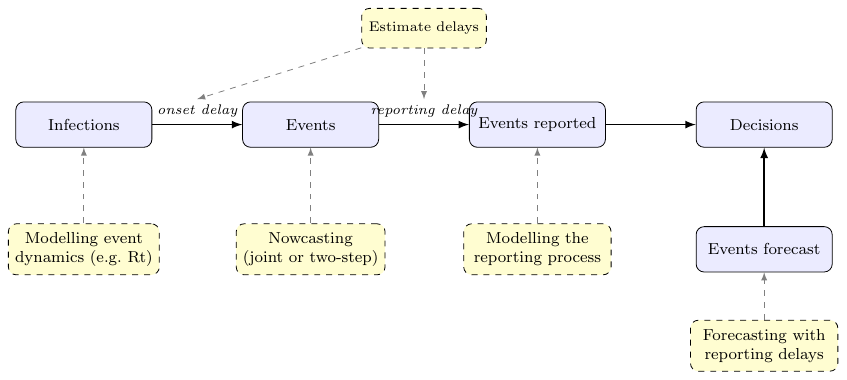
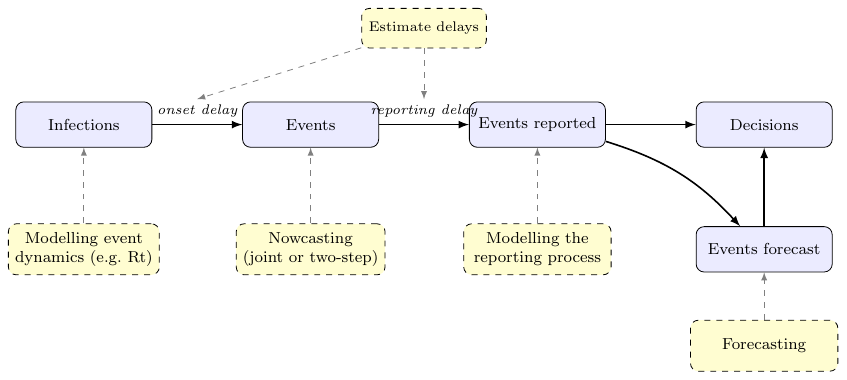
Before and after one commit to epinowcast/GuideToSTLTReportingDelays, a LaTeX figure (meeting/figures/methods-pipeline.tex): the whole page. Compiled offline with pdfLaTeX.

Commit message:
Tikz: events reported feeds events forecast; shorten forecasting box
Add a curved arrow from "Events reported" to "Events forecast"
so the forecasting input is explicit, and shorten the yellow
forecasting method box to just "Forecasting".

Co-Authored-By: Sam Abbott <contact@samabbott.co.uk>

```diff
--- a/meeting/figures/methods-pipeline.tex
+++ b/meeting/figures/methods-pipeline.tex
@@ -27,11 +27,12 @@
 
   \node[stage] (f) at (12,-2.2) {Events forecast};
   \draw[arr] (f) -- (d);
+  \draw[arr] (c) to[bend left=15] (f);
 
   \node[method] (m1) at (0,-2.2) {Modelling event\\dynamics (e.g.\ Rt)};
   \node[method] (m2) at (4,-2.2) {Nowcasting\\(joint or two-step)};
   \node[method] (m3) at (8,-2.2) {Modelling the\\reporting process};
-  \node[method] (m4) at (12,-3.9) {Forecasting with\\reporting delays};
+  \node[method] (m4) at (12,-3.9) {Forecasting};
 
   \draw[marr] (m1) -- (a);
   \draw[marr] (m2) -- (b);
```
Also changed, not shown: 1 other file.
